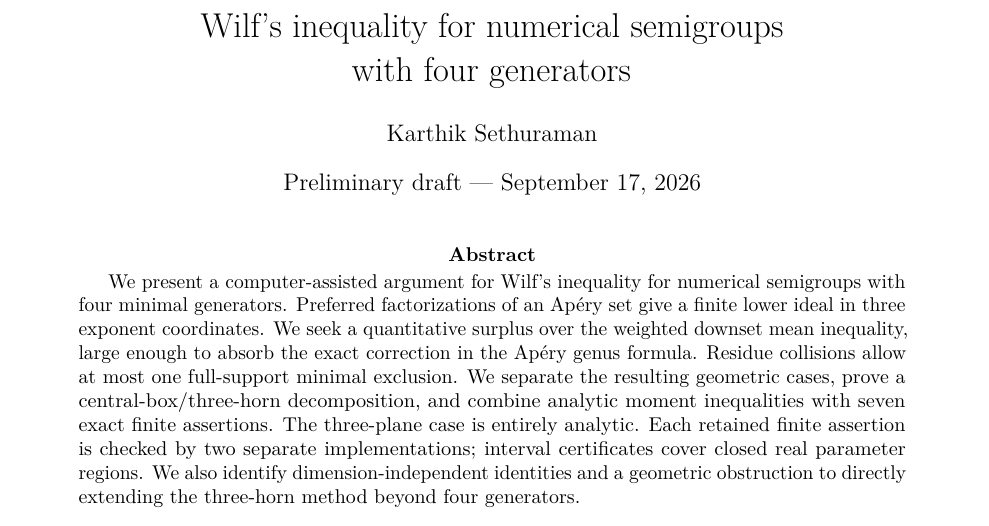
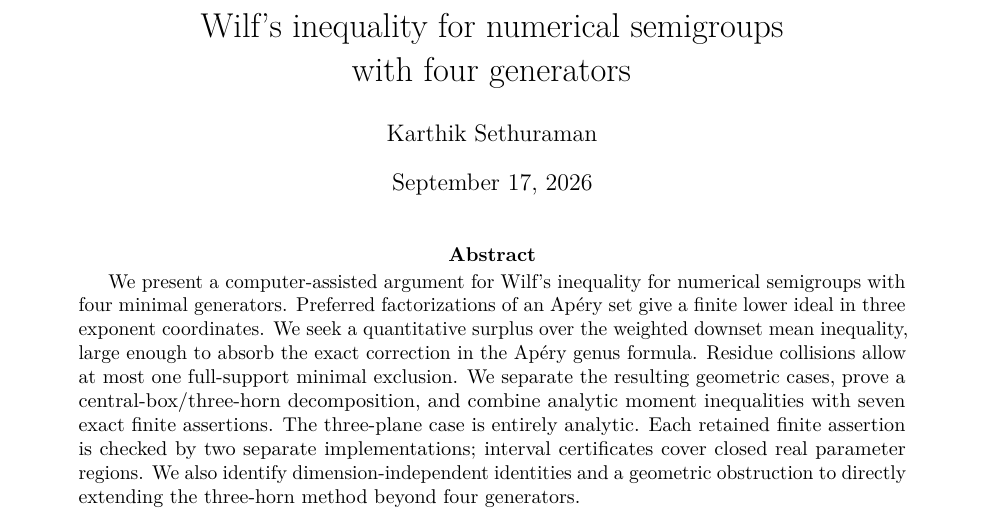
Before and after one commit to kseth/wilf-e4, a LaTeX paper (manuscript/main.tex): part of page 1 of 36, cut so that both start at the same text. Compiled offline with pdfLaTeX.

Commit message:
docs: introduce repository result and update manuscript presentation

```diff
--- a/manuscript/main.tex
+++ b/manuscript/main.tex
@@ -26,7 +26,7 @@
 \setcounter{tocdepth}{2}
 \title{Wilf's inequality for numerical semigroups\\with four generators}
 \author{Karthik Sethuraman}
-\date{Preliminary draft --- September 17, 2026}
+\date{September 17, 2026}
 
 \begin{document}
 \maketitle
```
Also changed, not shown: README.md, manuscript/wilf-four-generators.pdf.
